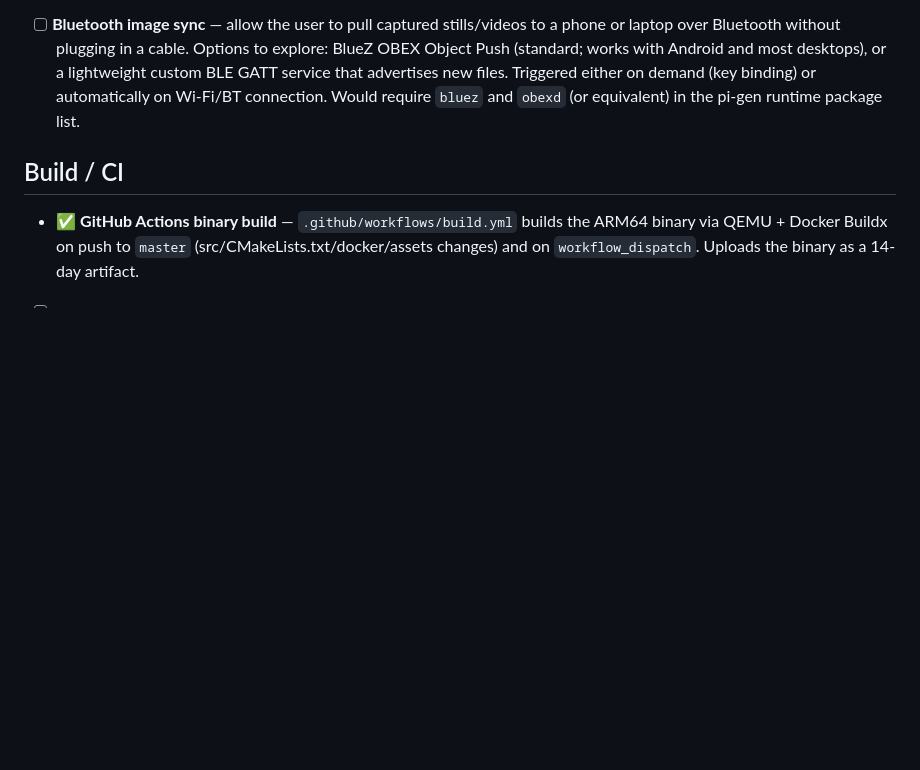
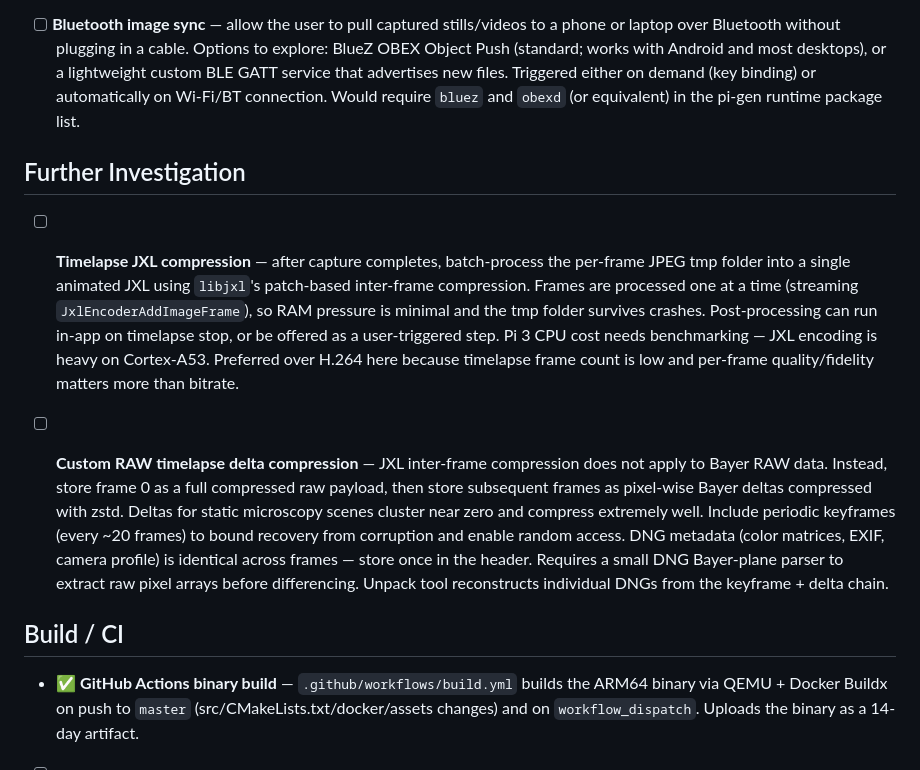
Before and after one commit to Happyarch/raspberry-pi-microscopy, a Markdown page: TODO.md, the part around the change. Drawn GitHub-style; blank space fills up the shorter version.

Commit message:
TODO: add timelapse JXL compression and RAW delta compression research items
Co-Authored-By: Claude Sonnet 4.6 <noreply@anthropic.com>

```diff
--- a/TODO.md
+++ b/TODO.md
@@ -167,6 +167,25 @@
   automatically on Wi-Fi/BT connection. Would require `bluez` and `obexd` (or equivalent)
   in the pi-gen runtime package list.
 
+## Further Investigation
+
+- [ ] **Timelapse JXL compression** — after capture completes, batch-process the per-frame
+  JPEG tmp folder into a single animated JXL using `libjxl`'s patch-based inter-frame
+  compression. Frames are processed one at a time (streaming `JxlEncoderAddImageFrame`), so
+  RAM pressure is minimal and the tmp folder survives crashes. Post-processing can run
+  in-app on timelapse stop, or be offered as a user-triggered step. Pi 3 CPU cost needs
+  benchmarking — JXL encoding is heavy on Cortex-A53. Preferred over H.264 here because
+  timelapse frame count is low and per-frame quality/fidelity matters more than bitrate.
+
+- [ ] **Custom RAW timelapse delta compression** — JXL inter-frame compression does not apply
+  to Bayer RAW data. Instead, store frame 0 as a full compressed raw payload, then store
+  subsequent frames as pixel-wise Bayer deltas compressed with zstd. Deltas for static
+  microscopy scenes cluster near zero and compress extremely well. Include periodic keyframes
+  (every ~20 frames) to bound recovery from corruption and enable random access. DNG metadata
+  (color matrices, EXIF, camera profile) is identical across frames — store once in the
+  header. Requires a small DNG Bayer-plane parser to extract raw pixel arrays before
+  differencing. Unpack tool reconstructs individual DNGs from the keyframe + delta chain.
+
 ## Build / CI
 
 - ✅ **GitHub Actions binary build** — `.github/workflows/build.yml` builds the ARM64 binary
```
